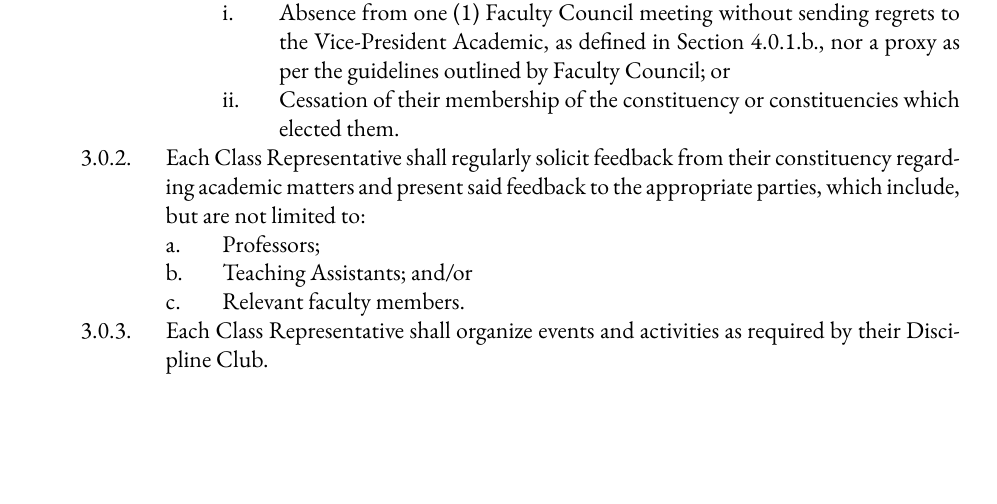
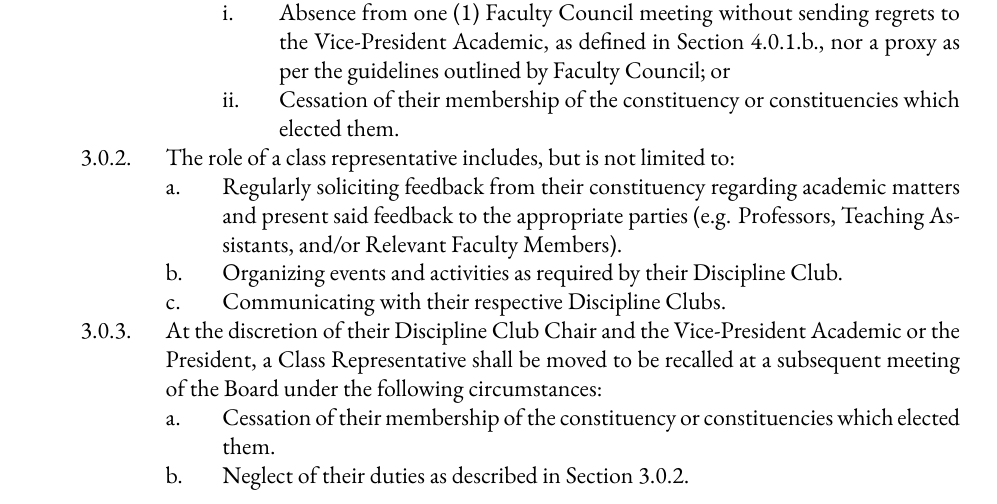
Before and after one commit to skule/bylaws, a LaTeX document (Bylaw 7.tex): part of page 6 of 6, cut so that both start at the same text, the shorter picture padded with empty space. Compiled offline with XeLaTeX; a missing font is replaced by an installed copy or a similar font.

Commit message:
Updating Bylaws 3 and 7 as of November 2019 decisions

```diff
--- a/Bylaw 7.tex
+++ b/Bylaw 7.tex
@@ -144,11 +145,14 @@ release a current budget and up-to-date record of financial transactions within
 		&&&& At the discretion of their Discipline Club Chair and the Vice-President Academic, a Class Representative shall be moved to be recalled at a subsequent meeting of the Board upon:
 			&&&&& Absence from one (1) Faculty Council meeting without sending regrets to the Vice-President Academic, as defined in Section 4.0.1.b., nor a proxy as per the guidelines outlined by Faculty Council; or
 			&&&&& Cessation of their membership of the constituency or constituencies which elected them.
-	&&& Each Class Representative shall regularly solicit feedback from their constituency regarding academic matters and present said feedback to the appropriate parties, which include, but are not limited to:
-		&&&& Professors;
-		&&&& Teaching Assistants; and/or
-		&&&& Relevant faculty members.
-	&&& Each Class Representative shall organize events and activities as required by their Discipline Club.
-\end{easylist}
+	&&& The role of a class representative includes, but is not limited to:
+		&&&& Regularly soliciting feedback from their constituency regarding academic matters and present said feedback to the appropriate parties (e.g. Professors, Teaching Assistants, and/or Relevant Faculty Members).
+		&&&& Organizing events and activities as required by their Discipline Club.
+		&&&& Communicating with their respective Discipline Clubs.
+	&&& At the discretion of their Discipline Club Chair and the Vice-President Academic or the President, a Class Representative shall be moved to be recalled at a subsequent meeting of the Board under the following circumstances:
+	&&&& Cessation of their membership of the constituency or constituencies which elected them.
+	&&&& Neglect of their duties as described in Section 3.0.2.
+
+	\end{easylist}
 
 \end{document}
```
Also changed, not shown: Bylaw 3.tex (+4 -2 lines), Bylaw 3.pdf, Bylaw 7.pdf, Bylaw 7.tex (1 more changed lines).
